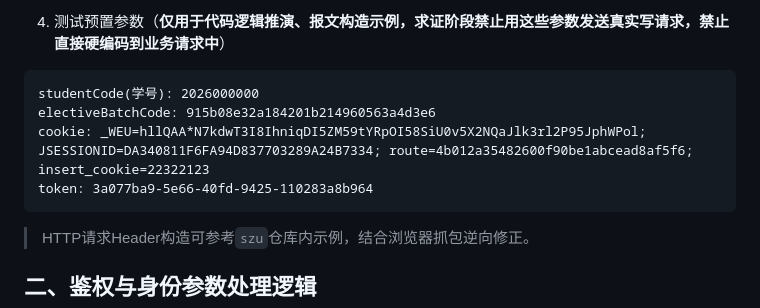
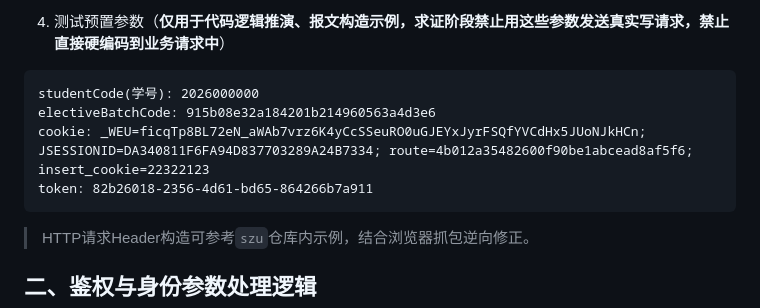
Before and after one commit to emo-bird/szu_bkxk, a Markdown page: docs/需求文档.md, the part around the change. Rendered like a GitHub page.

Commit message:
docs: 更新测试预置参数（新cookie与token）

````diff
--- a/docs/需求文档.md
+++ b/docs/需求文档.md
@@ -16,8 +16,8 @@
 ```
 studentCode(学号): 2026000000
 electiveBatchCode: 915b08e32a184201b214960563a4d3e6
-cookie: _WEU=hllQAA*N7kdwT3I8IhniqDI5ZM59tYRpOI58SiU0v5X2NQaJlk3rl2P95JphWPol; JSESSIONID=DA340811F6FA94D837703289A24B7334; route=4b012a35482600f90be1abcead8af5f6; insert_cookie=22322123
-token: 3a077ba9-5e66-40fd-9425-110283a8b964
+cookie: _WEU=ficqTp8BL72eN_aWAb7vrz6K4yCcSSeuRO0uGJEYxJyrFSQfYVCdHx5JUoNJkHCn; JSESSIONID=DA340811F6FA94D837703289A24B7334; route=4b012a35482600f90be1abcead8af5f6; insert_cookie=22322123
+token: 82b26018-2356-4d61-bd65-864266b7a911
 ```
 > HTTP请求Header构造可参考`szu`仓库内示例，结合浏览器抓包逆向修正。
 
````
